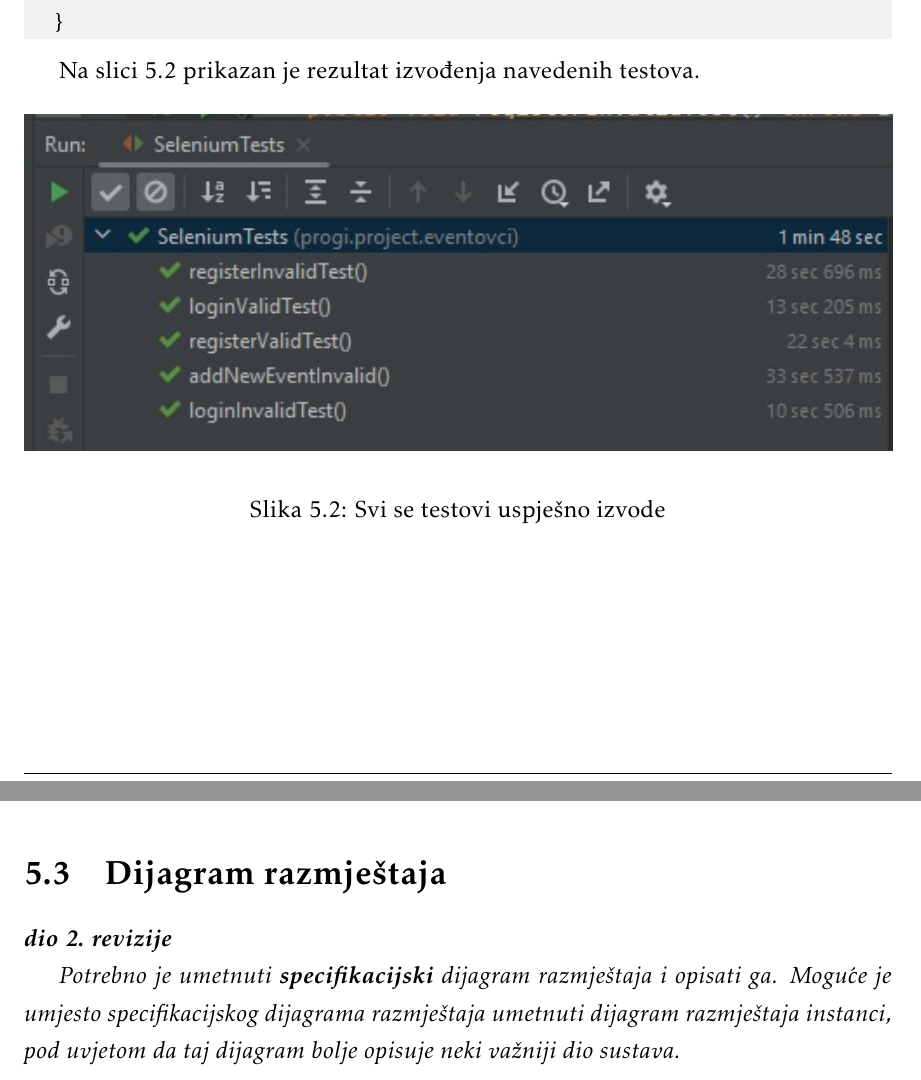
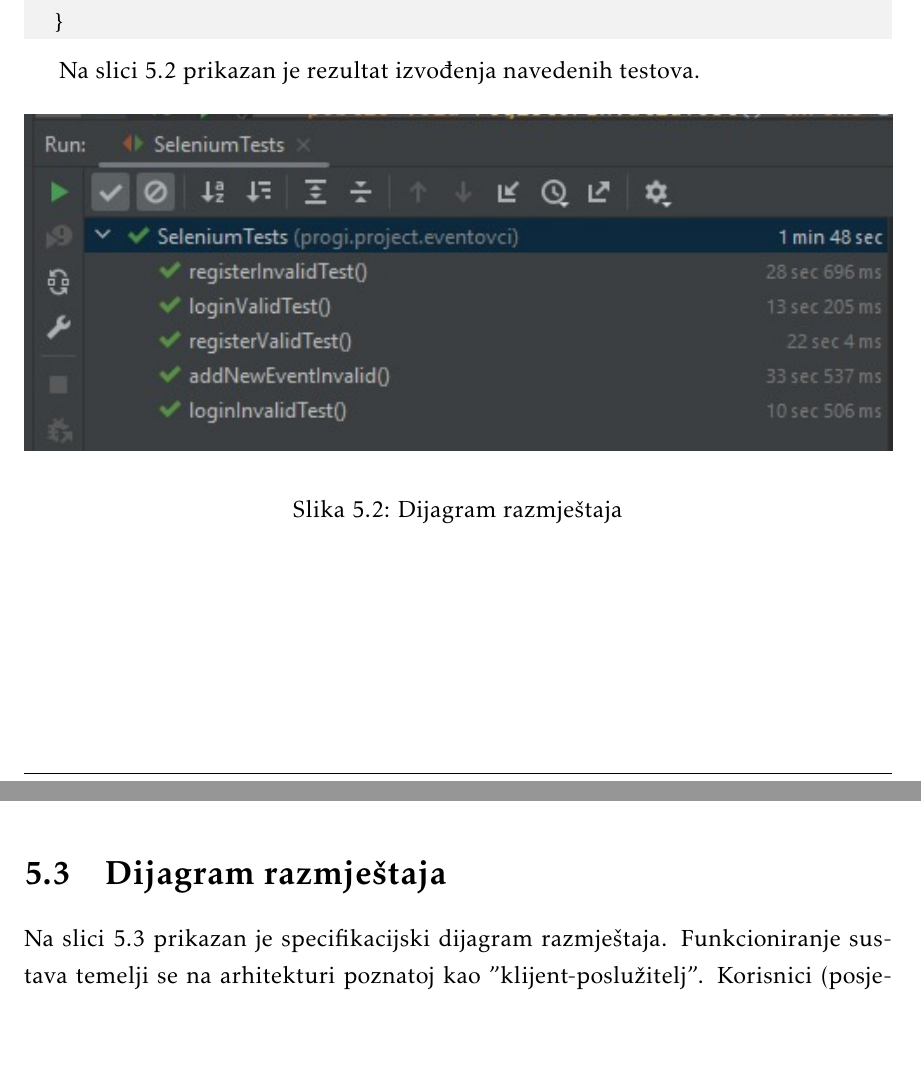
Before and after one commit to TopolkoLucija/Eventovci, a LaTeX document (Dokumentacija/PROGI_ProjektnaDokumentacija.tex, which reads Dokumentacija/Implementacija.tex): two parts of pages 56 and 57 of 66, joined at a grey line, cut so that both start at the same text, the shorter picture padded with empty space. Compiled offline with pdfLaTeX.

Commit message:
Dodan dijagram razmještaja

```diff
--- a/Dokumentacija/Implementacija.tex
+++ b/Dokumentacija/Implementacija.tex
@@ -353,7 +353,7 @@
 				\includegraphics[width=\textwidth]{slike/ispitivanje_sustava.jpeg}
 				\centering
 				\vspace{-0.2cm}
-				\caption{Svi se testovi uspješno izvode}
+				\caption{Dijagram razmještaja}
 				\label{sust}
 			\end{figure}
 
@@ -363,6 +363,5 @@
 
 		\section{Dijagram razmještaja}
 
-			\textbf{\textit{dio 2. revizije}}
+			Na slici \ref{depd} prikazan je specifikacijski dijagram razmještaja. Funkcioniranje sustava temelji se na arhitekturi poznatoj kao "klijent-poslužitelj". Korisnici (posjetitelji, organizatori, administrator) pristupaju web aplikaciji korištenjem web preglednika na svom računalu. Web poslužitelj i poslužitelj baze podataka nalaze se na poslužiteljskom računalu. Web aplikacija odgovorna je i za uspostavu veze i komunikaciju s bazom podataka. Interakcija između računala korisnika i poslužitelja ostvaruje se putem HTTP veze.
 
-			 \textit{Potrebno je umetnuti \textbf{specifikacijski} dijagram razmještaja i opisati ga. Moguće je umjesto specifikacijskog dijagrama razmještaja umetnuti dijagram razmještaja instanci, pod uvjetom da taj dijagram bolje opisuje neki važniji dio sustava.}
@@ -369,3 +374,6 @@
+				\label{depd}
+			\end{figure}
+
 
 			\eject
 
```
Also changed, not shown: Dokumentacija/Implementacija.tex (6 more changed lines).
